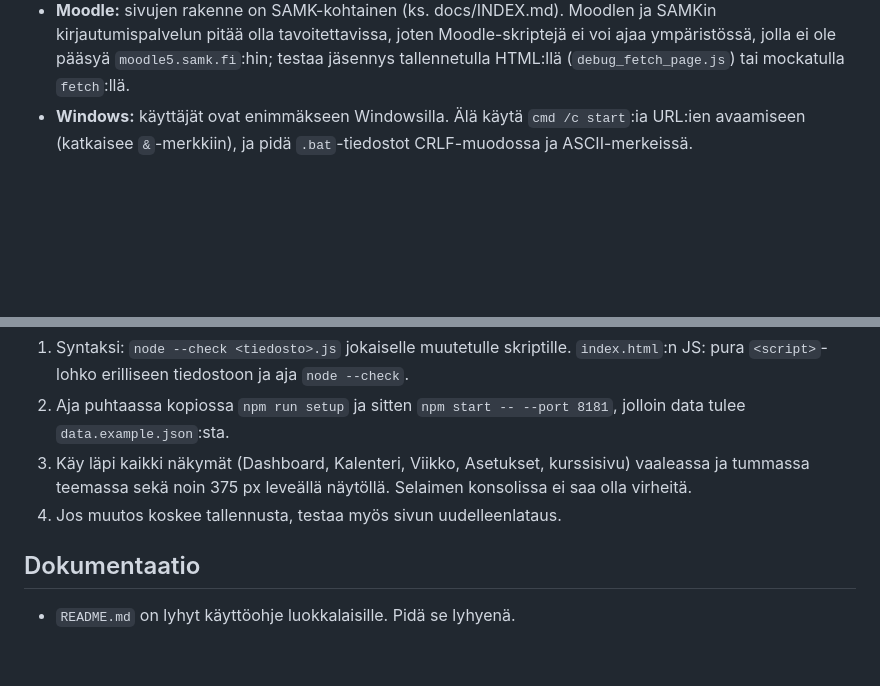
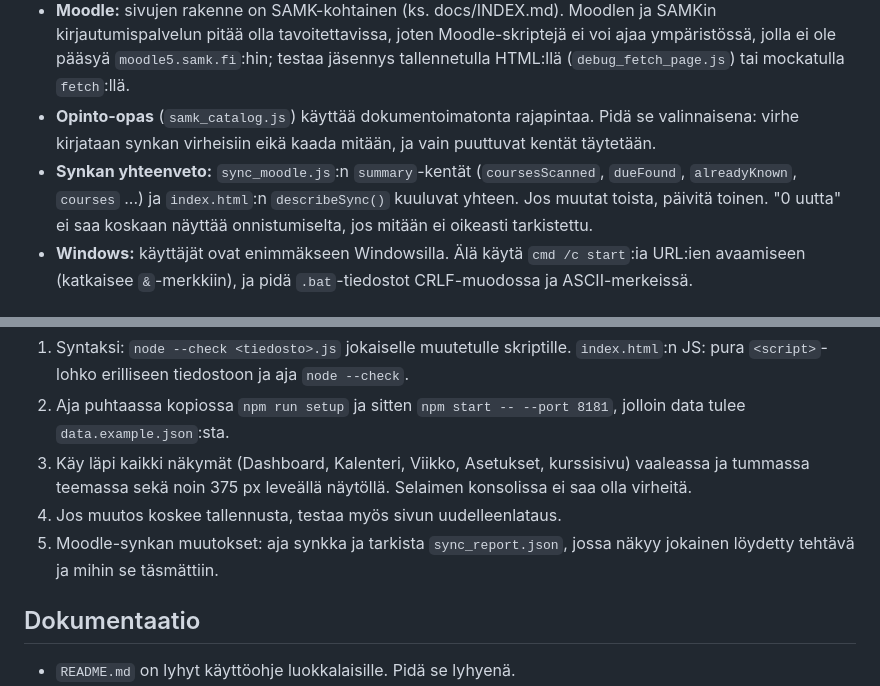
Before and after one commit to DrTinkle/Opintodashboard, a Markdown page: AGENTS.md, 2 parts joined by grey strips. Rendered like a GitHub page; blank space fills up the shorter version.

```diff
--- a/AGENTS.md
+++ b/AGENTS.md
@@ -62,6 +62,14 @@ yksityiskohdat.
   Moodle-skriptejä ei voi ajaa ympäristössä, jolla ei ole pääsyä
   `moodle5.samk.fi`:hin; testaa jäsennys tallennetulla HTML:llä
   (`debug_fetch_page.js`) tai mockatulla `fetch`:llä.
+- **Opinto-opas** (`samk_catalog.js`) käyttää dokumentoimatonta
+  rajapintaa. Pidä se valinnaisena: virhe kirjataan synkan virheisiin eikä
+  kaada mitään, ja vain puuttuvat kentät täytetään.
+- **Synkan yhteenveto:** `sync_moodle.js`:n `summary`-kentät
+  (`coursesScanned`, `dueFound`, `alreadyKnown`, `courses` ...) ja
+  `index.html`:n `describeSync()` kuuluvat yhteen. Jos muutat toista,
+  päivitä toinen. "0 uutta" ei saa koskaan näyttää onnistumiselta, jos
+  mitään ei oikeasti tarkistettu.
 - **Windows:** käyttäjät ovat enimmäkseen Windowsilla. Älä käytä
   `cmd /c start`:ia URL:ien avaamiseen (katkaisee `&`-merkkiin), ja pidä
   `.bat`-tiedostot CRLF-muodossa ja ASCII-merkeissä.
@@ -79,6 +87,8 @@ Ennen committia:
    kurssisivu) vaaleassa ja tummassa teemassa sekä noin 375 px leveällä
    näytöllä. Selaimen konsolissa ei saa olla virheitä.
 4. Jos muutos koskee tallennusta, testaa myös sivun uudelleenlataus.
+5. Moodle-synkan muutokset: aja synkka ja tarkista `sync_report.json`,
+   jossa näkyy jokainen löydetty tehtävä ja mihin se täsmättiin.
 
 ## Dokumentaatio
 
```
Also changed, not shown: README.md (+13 -0 lines), docs/INDEX.md (+1 -1 lines).
